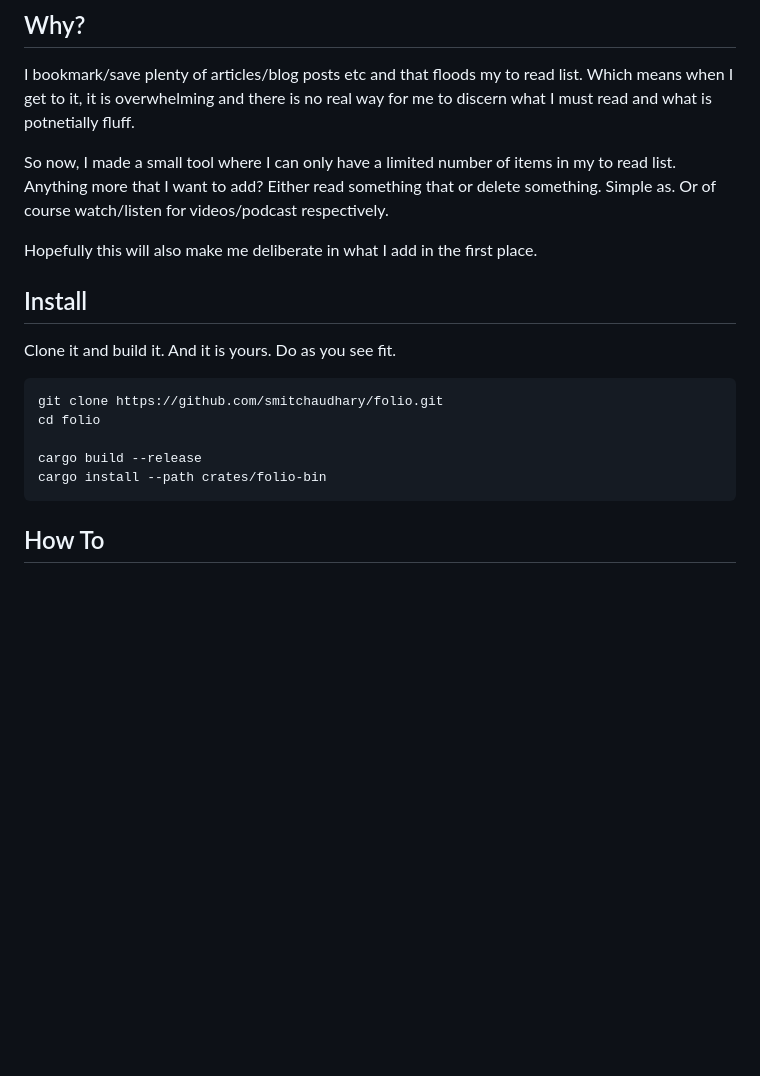
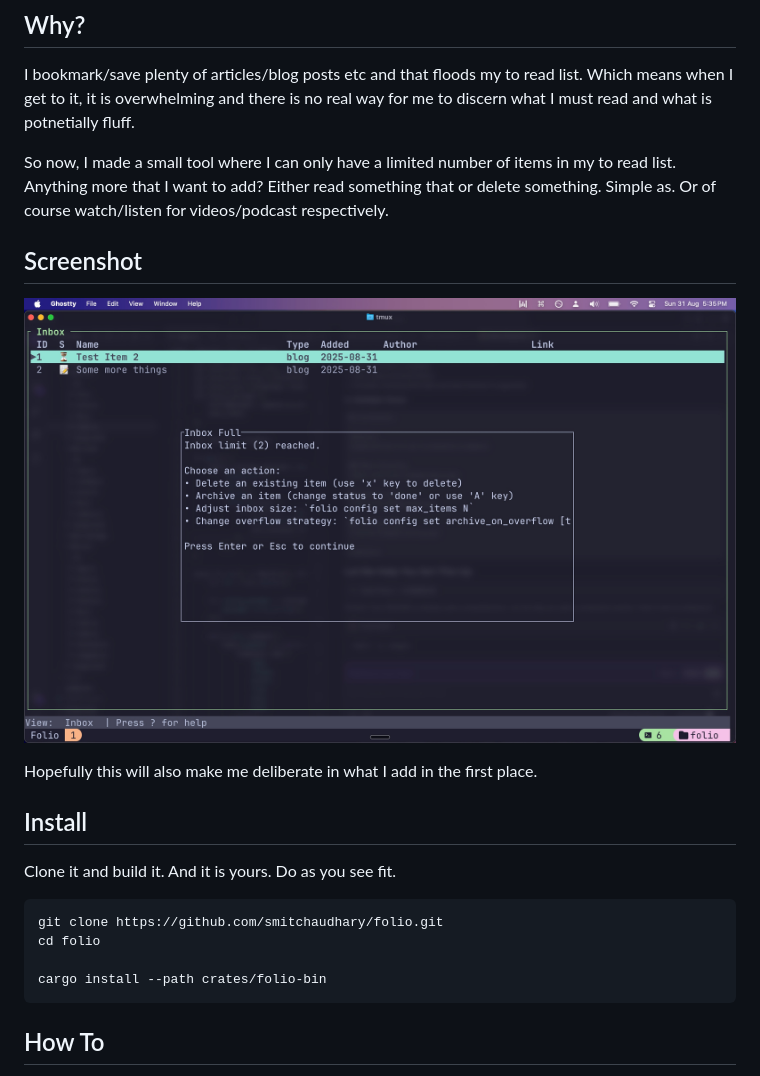
Before and after one commit to smitchaudhary/folio, a Markdown page: README.md, the part around the change. Drawn GitHub-style; pictures changed too: images/Screenshot.jpg (added); blank space fills up the shorter version.

Commit message:
Add screenshot to README

````diff
--- a/README.md
+++ b/README.md
@@ -7,6 +7,10 @@
 I bookmark/save plenty of articles/blog posts etc and that floods my to read list. Which means when I get to it, it is overwhelming and there is no real way for me to discern what I must read and what is potnetially fluff.
 
 So now, I made a small tool where I can only have a limited number of items in my to read list. Anything more that I want to add? Either read something that or delete something. Simple as. Or of course watch/listen for videos/podcast respectively.
+
+## Screenshot
+
+![Folio Screenshot](images/Screenshot.jpg)
 
 Hopefully this will also make me deliberate in what I add in the first place.
 
@@ -18,7 +22,6 @@ Clone it and build it. And it is yours. Do as you see fit.
 git clone https://github.com/smitchaudhary/folio.git
 cd folio
 
-cargo build --release
 cargo install --path crates/folio-bin
 ```
 
````
